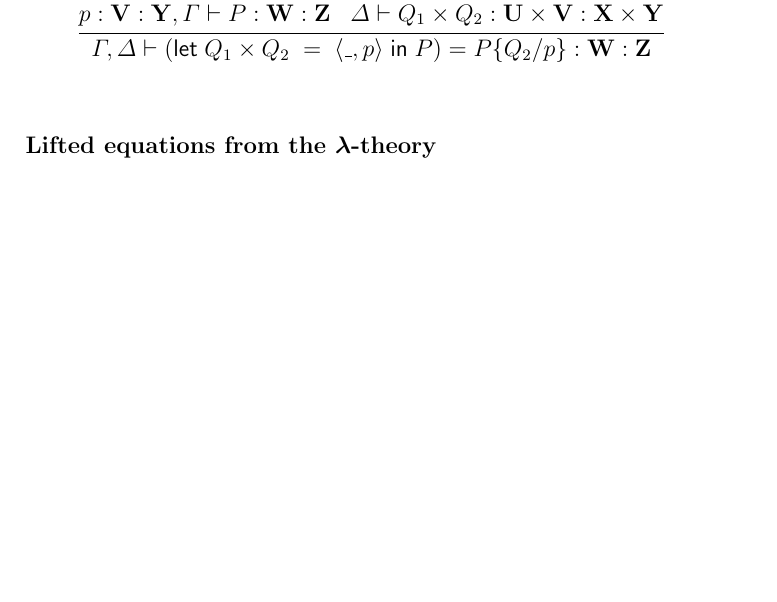
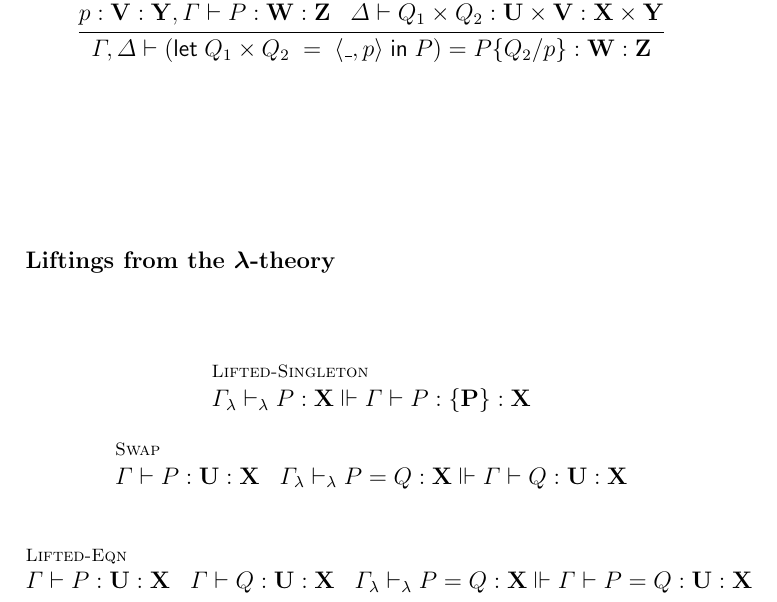
Before and after one commit to leithaus/rho4u, a LaTeX paper (oslf/oslf.tex, which reads oslf/oslf.type.system.tex): part of page 7 of 19, cut so that both start at the same text, the shorter picture padded with empty space. Compiled offline with pdfLaTeX; a LaTeX package or settings file that is missing is left out.

Commit message:
added liftings

```diff
--- a/oslf/oslf.type.system.tex
+++ b/oslf/oslf.type.system.tex
@@ -137,7 +137,14 @@ not matter which). Without loss of generality, we write $P \mathsf{|} Q$ for tha
   \inferrule* [lab=Proj2-Eqn] {p : \mathbf{V} : \mathbf{Y}, \Gamma \vdash P : \mathbf{W} : \mathbf {Z} \;\;\; \Delta \vdash Q_{1} \times Q_{2} : \mathbf{U} \times \mathbf{V} : \mathbf{X} \times \mathbf{Y}}{ \Gamma, \Delta \vdash (\mathsf{let} \; Q_{1} \times Q_{2} \; = \; \langle \_, p \rangle \; \mathsf{in}\; P) = P\substn{Q_{2}}{p} : \mathbf{W} : \mathbf {Z}} \\
 \end{mathpar}
 
-\subsubsection{Lifted equations from the $\lambda$-theory}
+\subsubsection{Liftings from the $\lambda$-theory}
+\begin{mathpar}
+  \inferrule* [lab=Lifted-Singleton] {}{\Gamma_{\lambda} \vdash_{\lambda} P : \mathbf{X} \Vdash \Gamma \vdash P : \mathbf{ \{ P \} } : \mathbf{X}} \\
+  \and
+  \inferrule* [lab=Swap] {}{\Gamma \vdash P : \mathbf{U} : \mathbf{X} \;\;\; \Gamma_{\lambda} \vdash_{\lambda} P = Q : \mathbf{X} \Vdash \Gamma \vdash Q : \mathbf{U} : \mathbf{X}} \\
+  \and
+  \inferrule* [lab=Lifted-Eqn] {}{\Gamma \vdash P : \mathbf{U} : \mathbf{X} \;\;\; \Gamma \vdash Q : \mathbf{U} : \mathbf{X} \;\;\; \Gamma_{\lambda} \vdash_{\lambda} P = Q : \mathbf{X} \Vdash \Gamma \vdash P = Q : \mathbf{U} : \mathbf{X}}
+\end{mathpar}
 
 \subsubsection{Reductions from $\mathsf{NT(CCC)}$}
 \begin{mathpar}
```
Also changed, not shown: oslf/oslf.pdf.
